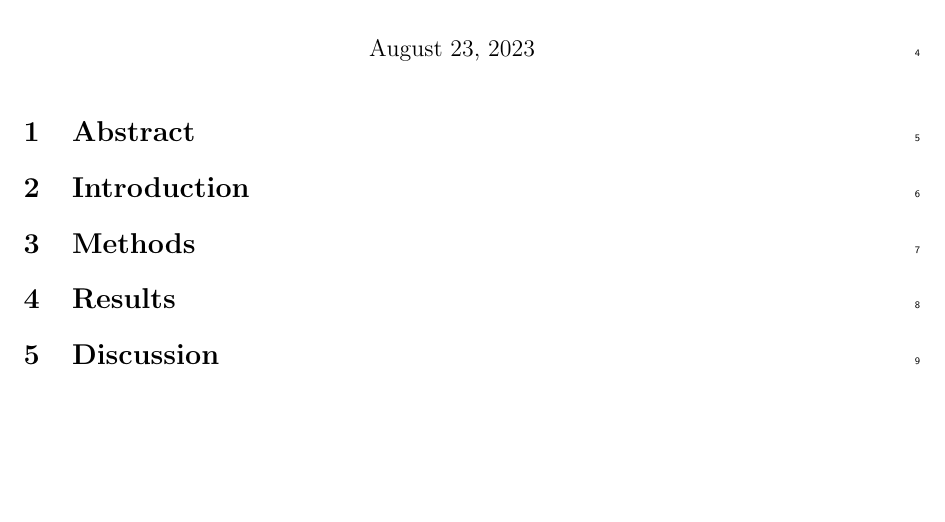
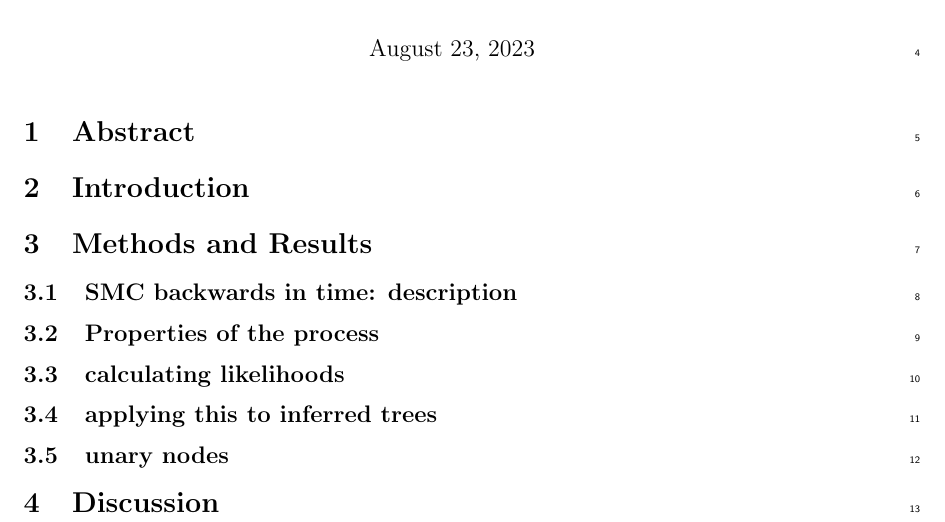
Before and after one commit to petrelharp/smc-bit-paper, a LaTeX document (paper.tex): part of the page, cut so that both start at the same text, the shorter picture padded with empty space. Compiled offline with pdfLaTeX.

Commit message:
setup paper.tex

```diff
--- a/paper.tex
+++ b/paper.tex
@@ -36,11 +36,27 @@
 
 \section{Abstract}
 
+
 \section{Introduction}
 
-\section{Methods}
 
-\section{Results}
+\section{Methods and Results}
+\subsection{SMC backwards in time: description}
+% important question: does this make incorporating demography into the smc easier?
+\subsection{Properties of the process}
+
+\subsection{calculating likelihoods}
+%mathematical description
+
+%how does this relate to the tskit format
+
+%show plot with likelihood surface
+\subsection{applying this to inferred trees}
+%tsinfer vs  relate vs argneedle
+
+\subsection{unary nodes}
+% discuss what they add in this description:
+
 
 \section{Discussion}
 
```
